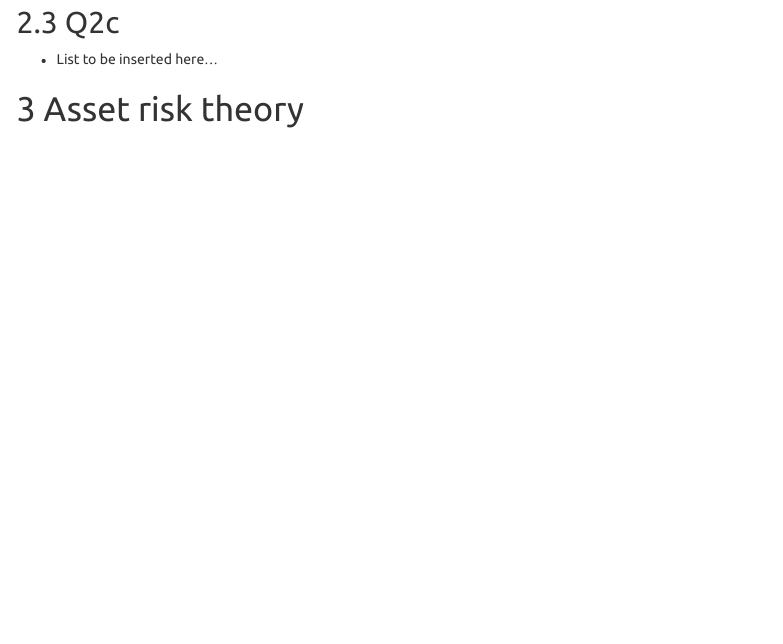
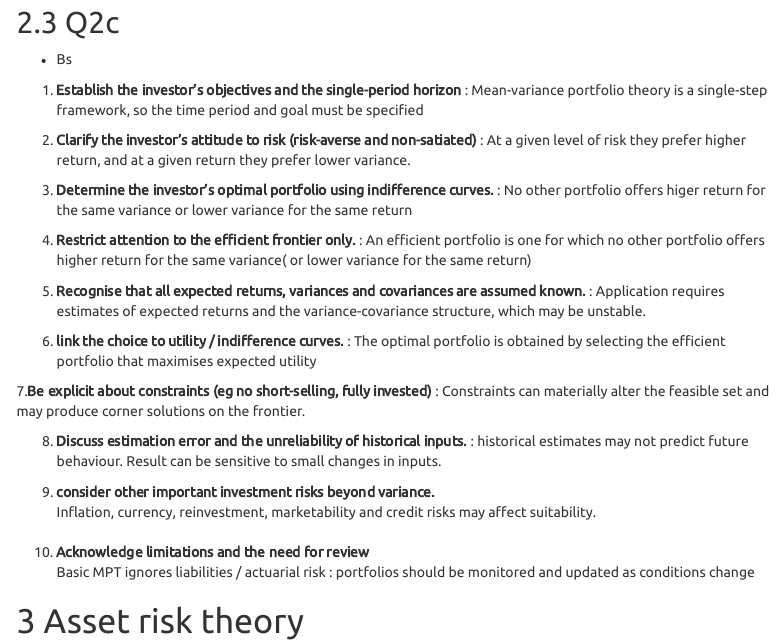
Before and after one commit to ytterbiu/smm068-AS-assignment01-g08, an R Markdown document (cm2-assessment01-group08.rmd): the page in a window 1100 px wide, from 5120 px down. Rendered offline with R 4.5, knitr and Pandoc, with nearby package versions; menus at the side of the page are left out.

Commit message:
Q2 (C) update

````diff
--- a/cm2-assessment01-group08.rmd
+++ b/cm2-assessment01-group08.rmd
@@ -854,7 +854,39 @@ text(
 
 ## Q2c
 
-- List to be inserted here...
+- Bs
+
+
+ 1. **Establish the investor's objectives and the single-period horizon**
+   : Mean-variance portfolio theory is a single-step framework, so the time period and goal must be specified
+
+ 2. **Clarify the investor's attitude to risk (risk-averse and non-satiated)**
+   : At a given level of risk they prefer higher return, and at a given return they prefer lower variance.
+
+ 3. **Determine the investor's optimal portfolio using indifference curves.**
+   : No other portfolio offers higer return for the same variance or lower variance for the same return
+
+ 4. **Restrict attention to the efficient frontier only.**
+   : An efficient portfolio is one for which no other portfolio offers higher return for the same variance( or lower variance for the same return)
+
+ 5.	**Recognise that all expected returns, variances and covariances are assumed known.**
+   : Application requires estimates of expected returns and the variance-covariance structure, which may be unstable.
+
+ 6. **link the choice to utility / indifference curves.**
+   : The optimal portfolio is obtained by selecting the efficient portfolio that maximises expected utility
+
+ 7.**Be explicit about constraints (eg no short-selling, fully invested)**
+   : Constraints can materially alter the feasible set and may produce corner solutions on the frontier.
+
+ 8. **Discuss estimation error and the unreliability of historical inputs.**
+   : historical estimates may not predict future behaviour. Result can be sensitive to small changes in inputs.
+
+ 9. **consider other important investment risks beyond variance.**
+  : Inflation, currency, reinvestment, marketability and credit risks may affect suitability.
+
+10. **Acknowledge limitations and the need for review**
+  : Basic MPT ignores liabilities / actuarial risk : portfolios should be monitored and updated as conditions change
+
 
 ```{=latex}
 \newpage
````
